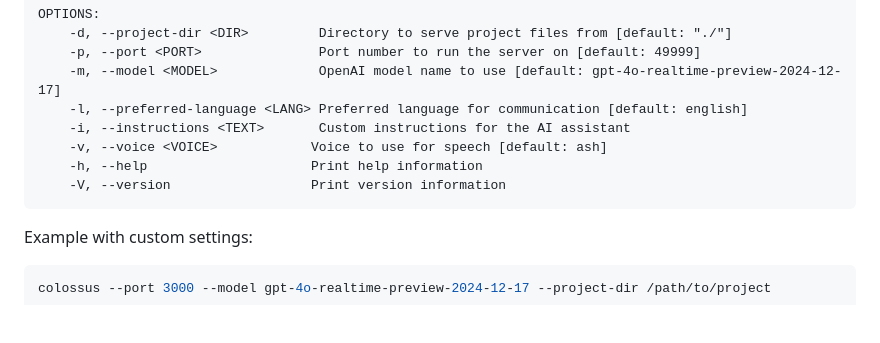
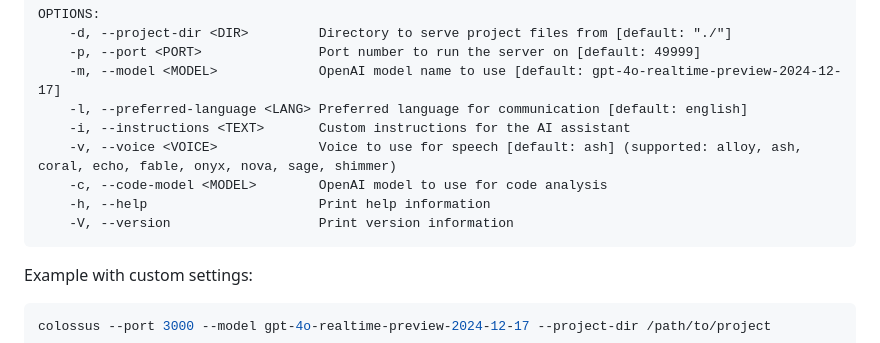
Before and after one commit to richardanaya/colossus, a Markdown page: README.md, the part around the change. Rendered like a GitHub page; blank space fills up the shorter version.

Commit message:
docs: Update README command line parameters with new options

````diff
--- a/README.md
+++ b/README.md
@@ -81,9 +81,10 @@ OPTIONS:
     -m, --model <MODEL>             OpenAI model name to use [default: gpt-4o-realtime-preview-2024-12-17]
     -l, --preferred-language <LANG> Preferred language for communication [default: english]
     -i, --instructions <TEXT>       Custom instructions for the AI assistant
-    -v, --voice <VOICE>            Voice to use for speech [default: ash]
-    -h, --help                     Print help information
-    -V, --version                  Print version information
+    -v, --voice <VOICE>             Voice to use for speech [default: ash] (supported: alloy, ash, coral, echo, fable, onyx, nova, sage, shimmer)
+    -c, --code-model <MODEL>        OpenAI model to use for code analysis
+    -h, --help                      Print help information
+    -V, --version                   Print version information
 ```
 
 Example with custom settings:
````
